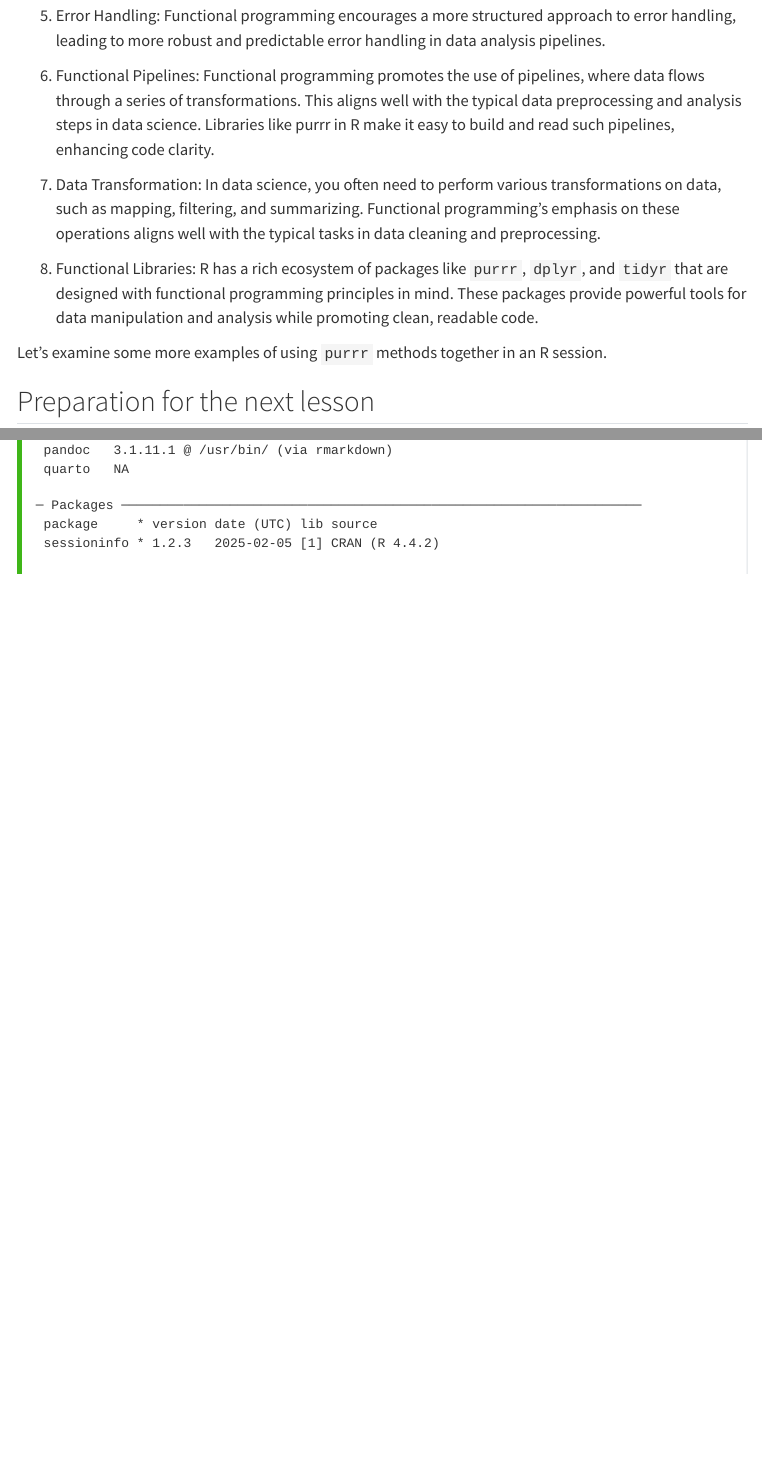
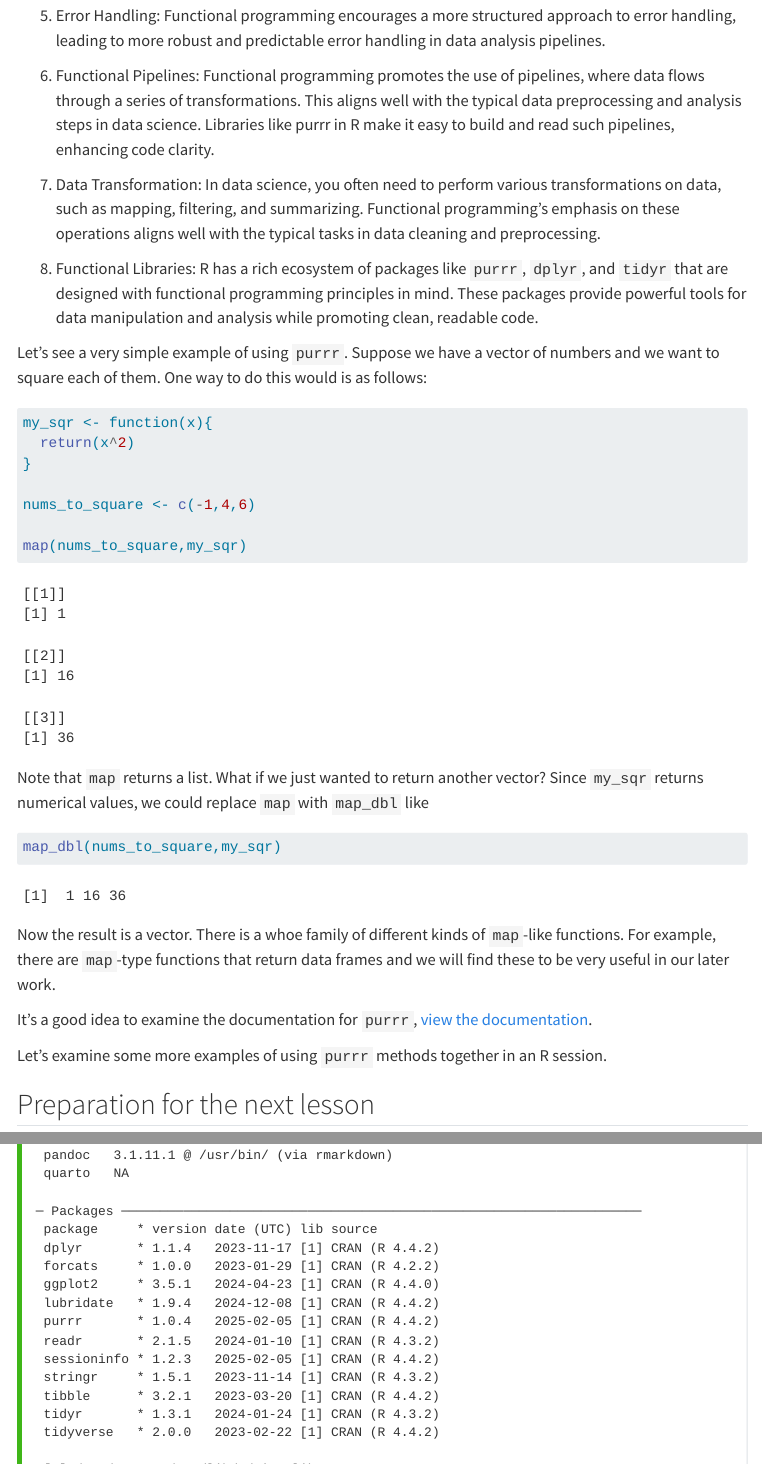
Before and after one commit to jmgraham30/ds_201_site, a Quarto document (lesson05/index.qmd): the page in a window 1100 px wide, from 3180 px down, and a second part further down, joined at a grey line. Rendered offline with R 4.5, knitr and Pandoc in place of Quarto, with nearby package versions; some code elsewhere in the file could not run offline; menus at the side of the page are left out.

Commit message:
finalize lesson05

````diff
--- a/lesson05/index.qmd
+++ b/lesson05/index.qmd
@@ -13,7 +13,12 @@ bibliography: lesson05.bib
 license: "CC BY-NC-SA 4.0"
 ---
 
+```{r}
+#| include: false
+#| message: false
 
+library(tidyverse)
+```
 
 ## Learning Objectives
 
@@ -123,7 +128,28 @@ Functional programming, as implemented in R using packages like `purrr`, offers
 
 8. Functional Libraries: R has a rich ecosystem of packages like `purrr`, `dplyr`, and `tidyr` that are designed with functional programming principles in mind. These packages provide powerful tools for data manipulation and analysis while promoting clean, readable code.
 
+Let's see a very simple example of using `purrr`. Suppose we have a vector of numbers and we want to square each of them. One way to do this would is as follows:
 
+```{r}
+my_sqr <- function(x){
+  return(x^2)
+}
+
+nums_to_square <- c(-1,4,6)
+
+map(nums_to_square,my_sqr)
+
+```
+
+Note that `map` returns a list. What if we just wanted to return another vector? Since `my_sqr` returns numerical values, we could replace `map` with `map_dbl` like
+
+```{r}
+map_dbl(nums_to_square,my_sqr)
+```
+
+Now the result is a vector. There is a whoe family of different kinds of `map`-like functions. For example, there are `map`-type functions that return data frames and we will find these to be very useful in our later work.
+
+It's a good idea to examine the documentation for `purrr`, [view the documentation](https://purrr.tidyverse.org/).
 
 
 Let's examine some more examples of using `purrr` methods together in an R session.
````
Also changed, not shown: lesson05/index.qmd (2 more changed lines), 2 other files.
